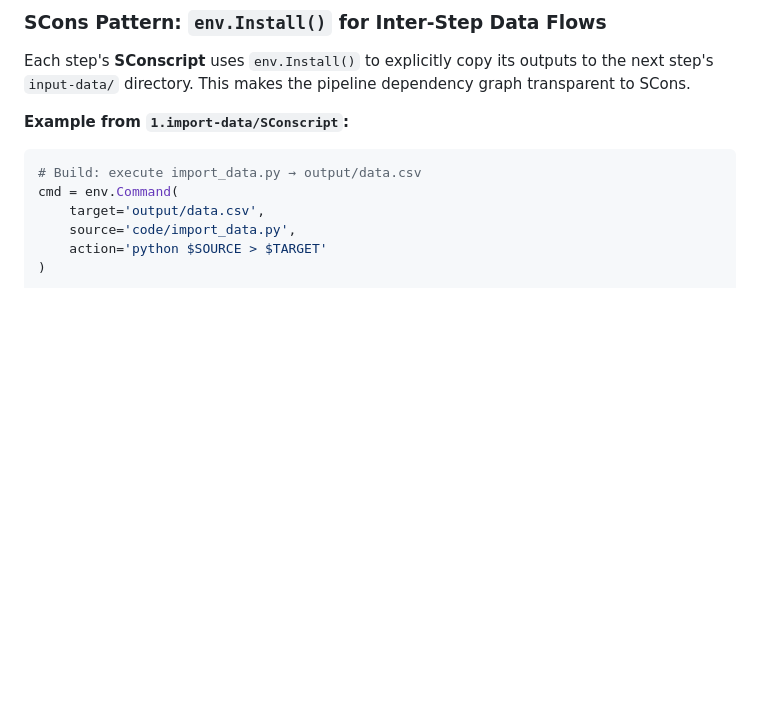
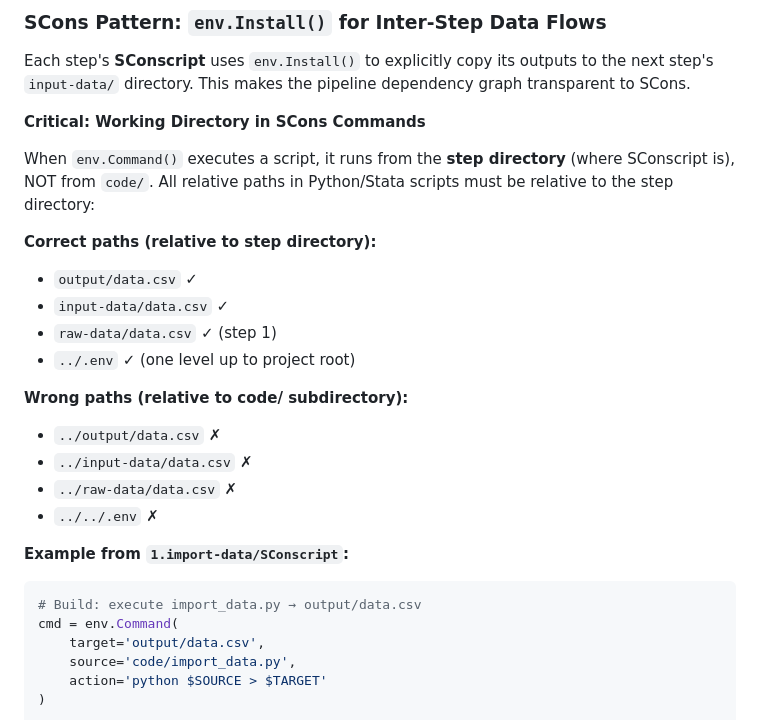
Before and after one commit to andyzhou66/gslab-simple-empirical-Scons-pipeline, a Markdown page: CLAUDE.md, the part around the change. Rendered like a GitHub page; blank space fills up the shorter version.

````diff
--- a/CLAUDE.md
+++ b/CLAUDE.md
@@ -214,6 +214,22 @@ The `gslab_python/` directory is a git repo pointed at **your fork**:
 
 Each step's **SConscript** uses `env.Install()` to explicitly copy its outputs to the next step's `input-data/` directory. This makes the pipeline dependency graph transparent to SCons.
 
+**Critical: Working Directory in SCons Commands**
+
+When `env.Command()` executes a script, it runs from the **step directory** (where SConscript is), NOT from `code/`. All relative paths in Python/Stata scripts must be relative to the step directory:
+
+**Correct paths (relative to step directory):**
+- `output/data.csv` ✓
+- `input-data/data.csv` ✓
+- `raw-data/data.csv` ✓ (step 1)
+- `../.env` ✓ (one level up to project root)
+
+**Wrong paths (relative to code/ subdirectory):**
+- `../output/data.csv` ✗
+- `../input-data/data.csv` ✗
+- `../raw-data/data.csv` ✗
+- `../../.env` ✗
+
 **Example from `1.import-data/SConscript`:**
 ```python
 # Build: execute import_data.py → output/data.csv
````
Also changed, not shown: simple-empirical-Scons-demo/README.md (+22 -0 lines).
